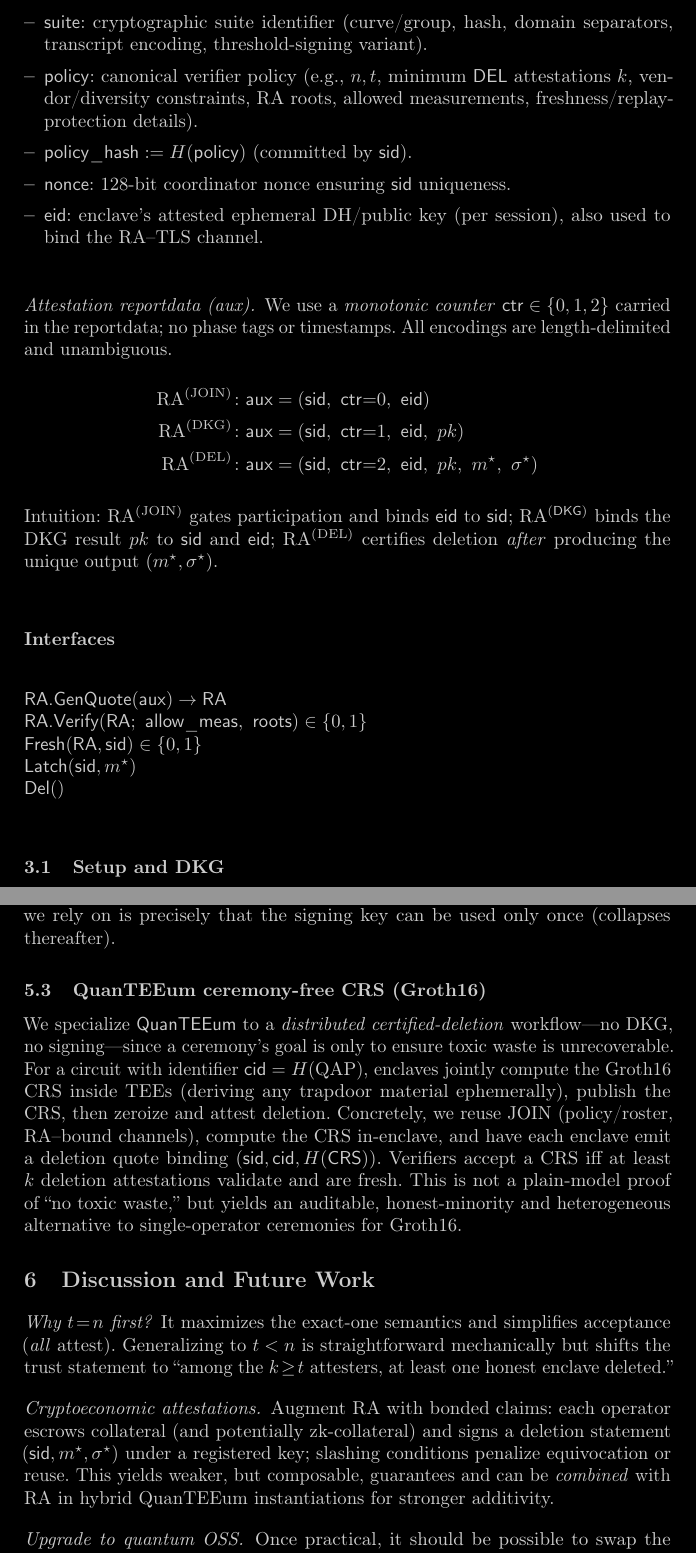
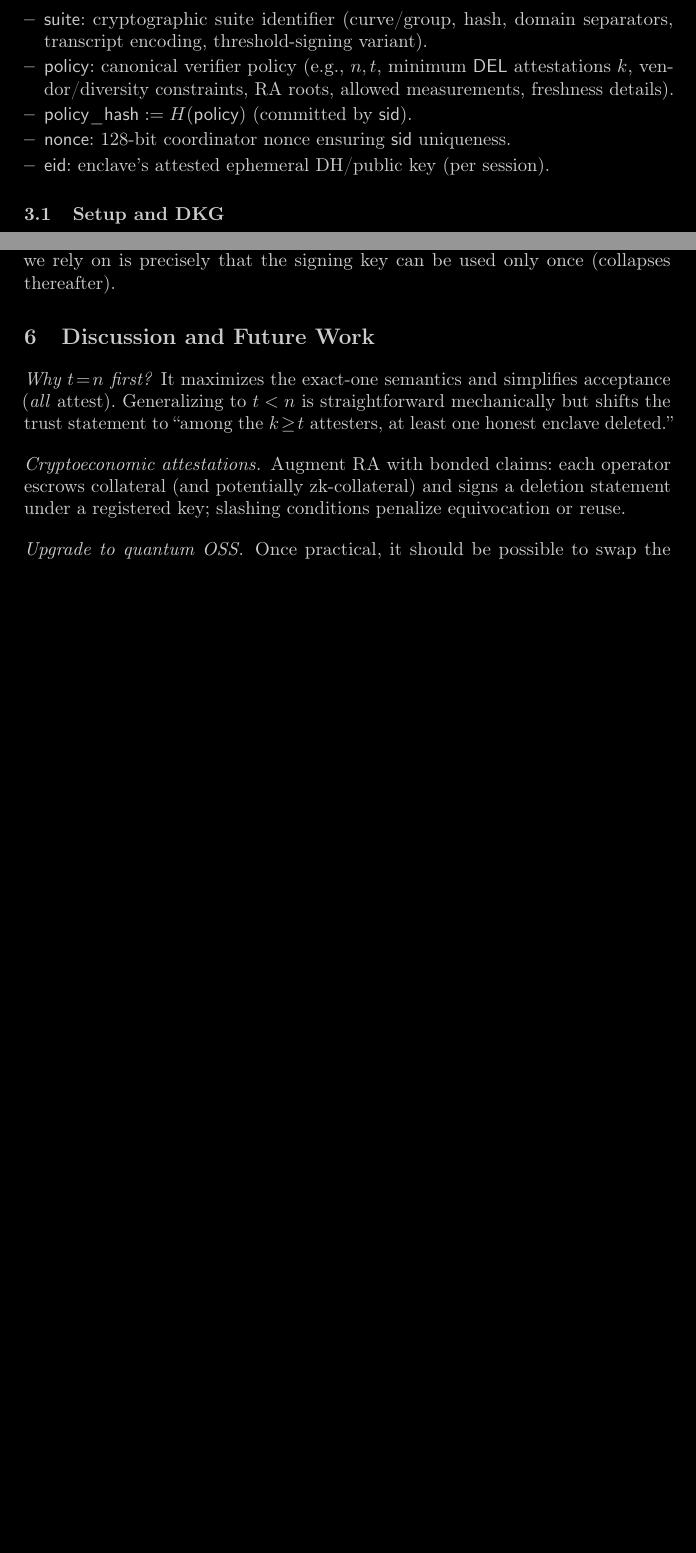
Before and after one commit to quanteeum/paper, a LaTeX paper (main.tex): two parts of pages 5 and 9 of 10 before the commit and two parts of pages 5 and 8 of 9 after it, joined at a grey line, cut so that both start at the same text, the shorter picture padded with empty space. Compiled offline with pdfLaTeX.

Commit message:
Get paper down to 8 pages + refs

```diff
--- a/main.tex
+++ b/main.tex
@@ -179,30 +190,19 @@ The designated message $m^{\star}$ is \emph{frozen later} by a Commit step
 \paragraph{Parameters.}
 \begin{itemize}[leftmargin=*,itemsep=0.25em]
   \item $\mathsf{suite}$: cryptographic suite identifier (curve/group, hash, domain separators, transcript encoding, threshold-signing variant).
-  \item $\mathsf{policy}$: canonical verifier policy (e.g., $n,t$, minimum $\mathsf{DEL}$ attestations $k$, vendor/diversity constraints, RA roots, allowed measurements, freshness/replay-protection details).
+  \item $\mathsf{policy}$: canonical verifier policy (e.g., $n,t$, minimum $\mathsf{DEL}$ attestations $k$, vendor/diversity constraints, RA roots, allowed measurements, freshness details).
   \item $\mathsf{policy\_hash} := H(\mathsf{policy})$ (committed by $\mathsf{sid}$).
   \item $\mathsf{nonce}$: 128-bit coordinator nonce ensuring $\mathsf{sid}$ uniqueness.
-  \item $\mathsf{eid}$: enclave’s attested ephemeral DH/public key (per session), also used to bind the RA--TLS channel.
+  \item $\mathsf{eid}$: enclave’s attested ephemeral DH/public key (per session).
 \end{itemize}
 
-\paragraph{Attestation reportdata (aux).}
-We use a \emph{monotonic counter} $\mathsf{ctr}\in\{0,1,2\}$ carried in the reportdata; no phase tags or timestamps.
-All encodings are length-delimited and unambiguous.
-\begin{align*}
-  \text{RA}^{(\mathrm{JOIN})}\!:\ & \mathsf{aux} = (\mathsf{sid},\ \mathsf{ctr}{=}0,\ \mathsf{eid}) \\
-  \text{RA}^{(\mathrm{DKG})}\!:\ & \mathsf{aux} = (\mathsf{sid},\ \mathsf{ctr}{=}1,\ \mathsf{eid},\ pk) \\
-  \text{RA}^{(\mathrm{DEL})}\!:\ & \mathsf{aux} = (\mathsf{sid},\ \mathsf{ctr}{=}2,\ \mathsf{eid},\ pk,\ m^{\star},\ \sigma^{\star})
-\end{align*}
-Intuition: RA$^{(\mathrm{JOIN})}$ gates participation and binds $\mathsf{eid}$ to $\mathsf{sid}$; RA$^{(\mathsf{DKG})}$ binds the DKG result $pk$ to $\mathsf{sid}$ and $\mathsf{eid}$;
-RA$^{(\mathrm{DEL})}$ certifies deletion \emph{after} producing the unique output $(m^{\star},\sigma^{\star})$.
-
-\subsection*{Interfaces}
-\noindent
-$\textsf{RA.GenQuote}(\mathsf{aux}) \to \mathsf{RA}$\\
-$\textsf{RA.Verify}(\mathsf{RA};\ \textsf{allow\_meas},\ \textsf{roots}) \in \{0,1\}$\\
-$\textsf{Fresh}(\mathsf{RA},\sid) \in \{0,1\}$\\
-$\textsf{Latch}(\sid,m^{\star})$\\
-$\textsf{Del}()$
+% \subsection*{Interfaces}
+% \noindent
+% $\textsf{RA.GenQuote}(\mathsf{aux}) \to \mathsf{RA}$\\
+% $\textsf{RA.Verify}(\mathsf{RA};\ \textsf{allow\_meas},\ \textsf{roots}) \in \{0,1\}$\\
+% $\textsf{Fresh}(\mathsf{RA},\sid) \in \{0,1\}$\\
+% $\textsf{Latch}(\sid,m^{\star})$\\
+% $\textsf{Del}()$
 
 \subsection{Setup and DKG}
 \emph{Algorithm~\ref{alg:setup} performs policy-based roster selection, attested JOIN with peer vetting, runs the in\mbox{-}enclave threshold DKG coordinated by $C$, and binds the group key via RA$^{(\mathrm{DKG})}$.}
@@ -342,8 +341,8 @@ If attestations are independent across vendors/geographies/operators, the minimu
 \subsection{QuanTEEum money}
 Following the OSS-based quantum money with \emph{classical} communication paradigm ~\cite{shmueli2025one}, a coin is a chain of one-shot signatures over successive recipients’ serials/keys: the mint signs Alice’s serial; on transfer, Alice one-shot signs Bob’s, and so on, so the previous signing capability self-destructs after each hop. \prot{} instantiates this with TEEs: each minting/transfer runs a fresh session to produce $(pk,\sigma^{\star},\mathsf{AOSC}_\sid)$ where $m^{\star}$ encodes the coin serial (and, if desired, the next recipient), and RA$^{(\mathrm{DEL})}$ certifies in-enclave key erasure. The “one-shot” effect we rely on is precisely that the signing key can be used only once (collapses thereafter).
 
-\subsection{QuanTEEum ceremony-free CRS (Groth16)}
-We specialize \prot{} to a \emph{distributed certified-deletion} workflow—no DKG, no signing—since a ceremony’s goal is only to ensure toxic waste is unrecoverable. For a circuit with identifier $\mathsf{cid}=H(\text{QAP})$, enclaves jointly compute the Groth16 CRS inside TEEs (deriving any trapdoor material ephemerally), publish the CRS, then zeroize and attest deletion. Concretely, we reuse JOIN (policy/roster, RA–bound channels), compute the CRS in-enclave, and have each enclave emit a deletion quote binding $(\sid,\mathsf{cid},H(\mathsf{CRS}))$. Verifiers accept a CRS iff at least $k$ deletion attestations validate and are fresh. This is not a plain-model proof of “no toxic waste,” but yields an auditable, honest-minority and heterogeneous alternative to single-operator ceremonies for Groth16.
+% \subsection{QuanTEEum ceremony-free CRS (Groth16)}
+% We specialize \prot{} to a \emph{distributed certified-deletion} workflow—no DKG, no signing—since a ceremony’s goal is only to ensure toxic waste is unrecoverable. For a circuit with identifier $\mathsf{cid}=H(\text{QAP})$, enclaves jointly compute the Groth16 CRS inside TEEs (deriving any trapdoor material ephemerally), publish the CRS, then zeroize and attest deletion. Concretely, we reuse JOIN (policy/roster, RA–bound channels), compute the CRS in-enclave, and have each enclave emit a deletion quote binding $(\sid,\mathsf{cid},H(\mathsf{CRS}))$. Verifiers accept a CRS iff at least $k$ deletion attestations validate and are fresh. This is not a plain-model proof of “no toxic waste,” but yields an auditable, honest-minority and heterogeneous alternative to single-operator ceremonies for Groth16.
 
 \section{Discussion and Future Work}\label{sec:discussion}
 
@@ -351,4 +350,4 @@ We specialize \prot{} to a \emph{distributed certified-deletion} workflow—no D
 It maximizes the exact-one semantics and simplifies acceptance (\emph{all} attest). Generalizing to $t<n$ is straightforward mechanically but shifts the trust statement to “among the $k\!\ge\!t$ attesters, at least one honest enclave deleted.”
 
 \paragraph{Cryptoeconomic attestations.}
-Augment RA with bonded claims: each operator escrows collateral (and potentially zk-collateral) and signs a deletion statement $(\sid,m^{\star},\sigma^{\star})$ under a registered key; slashing conditions penalize equivocation or reuse. This yields weaker, but composable, guarantees and can be \emph{combined} with RA in hybrid QuanTEEum instantiations for stronger additivity.
+Augment RA with bonded claims: each operator escrows collateral (and potentially zk-collateral) and signs a deletion statement under a registered key; slashing conditions penalize equivocation or reuse.
```
Also changed, not shown: main.tex (45 more changed lines).
